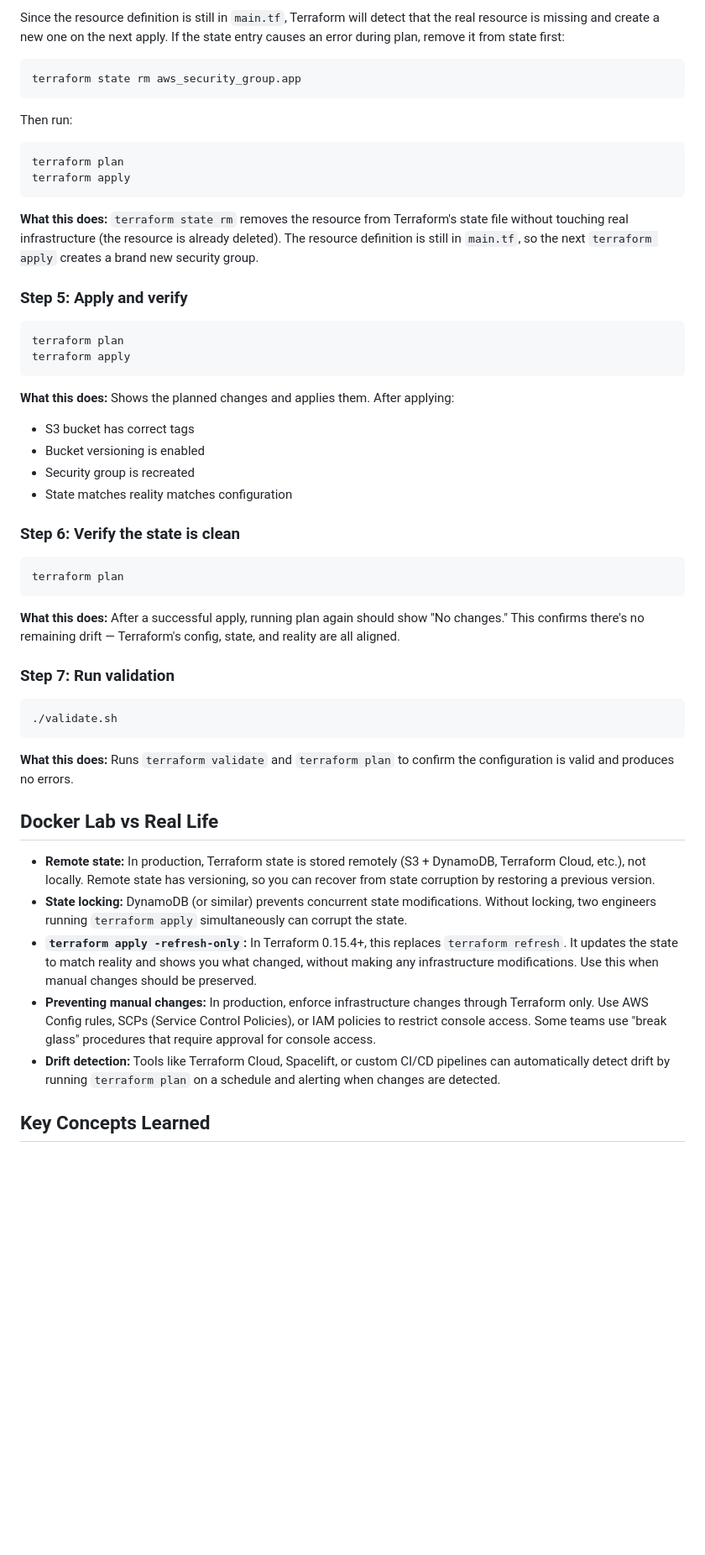
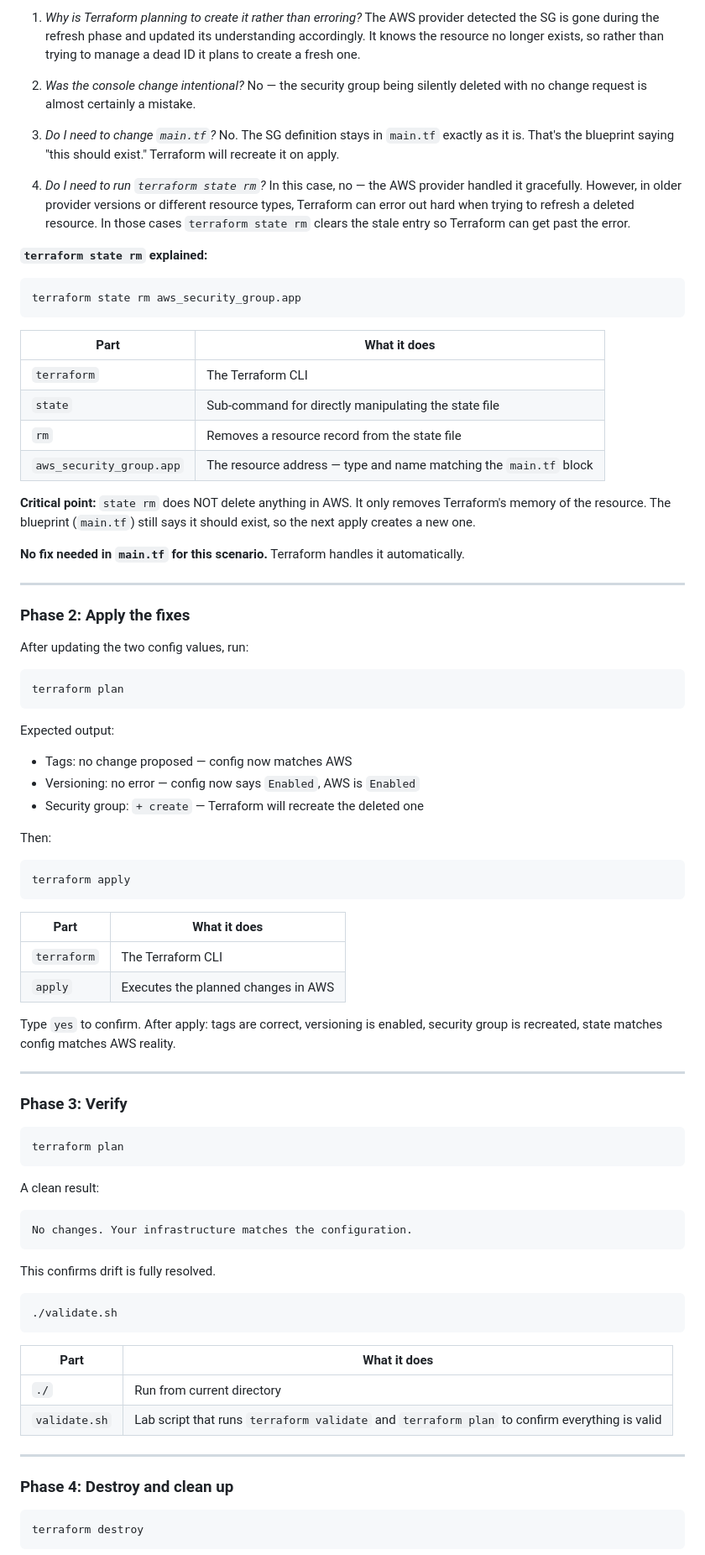
Before and after one commit to engsnayl/cloud-engineer-labs, a Markdown page: cloud-labs/lab-061-state-file-corruption/SOLUTION.md, the part around one of its changes. Shown at 84% size. Rendered like a GitHub page; blank space fills up the shorter version.

````diff
--- a/cloud-labs/lab-061-state-file-corruption/SOLUTION.md
+++ b/cloud-labs/lab-061-state-file-corruption/SOLUTION.md
@@ -80,55 +154,86 @@ terraform apply
 
-Since the resource definition is still in `main.tf`, Terraform will detect that the real resource is missing and create a new one on the next apply. If the state entry causes an error during plan, remove it from state first:
+1. *Why is Terraform planning to create it rather than erroring?* The AWS provider detected the SG is gone during the refresh phase and updated its understanding accordingly. It knows the resource no longer exists, so rather than trying to manage a dead ID it plans to create a fresh one.
+
+2. *Was the console change intentional?* No — the security group being silently deleted with no change request is almost certainly a mistake.
+
+3. *Do I need to change `main.tf`?* No. The SG definition stays in `main.tf` exactly as it is. That's the blueprint saying "this should exist." Terraform will recreate it on apply.
+
+4. *Do I need to run `terraform state rm`?* In this case, no — the AWS provider handled it gracefully. However, in older provider versions or different resource types, Terraform can error out hard when trying to refresh a deleted resource. In those cases `terraform state rm` clears the stale entry so Terraform can get past the error.
+
+**`terraform state rm` explained:**
 
 ```bash
 terraform state rm aws_security_group.app
 ```
 
-Then run:
+| Part | What it does |
+|------|-------------|
+| `terraform` | The Terraform CLI |
+| `state` | Sub-command for directly manipulating the state file |
+| `rm` | Removes a resource record from the state file |
+| `aws_security_group.app` | The resource address — type and name matching the `main.tf` block |
 
-```bash
-terraform plan
-terraform apply
-```
+**Critical point:** `state rm` does NOT delete anything in AWS. It only removes Terraform's memory of the resource. The blueprint (`main.tf`) still says it should exist, so the next apply creates a new one.
 
-**What this does:** `terraform state rm` removes the resource from Terraform's state file without touching real infrastructure (the resource is already deleted). The resource definition is still in `main.tf`, so the next `terraform apply` creates a brand new security group.
+**No fix needed in `main.tf` for this scenario.** Terraform handles it automatically.
 
-### Step 5: Apply and verify
+---
 
-```bash
-terraform plan
-terraform apply
-```
+### Phase 2: Apply the fixes
 
-**What this does:** Shows the planned changes and applies them. After applying:
-- S3 bucket has correct tags
-- Bucket versioning is enabled
-- Security group is recreated
-- State matches reality matches configuration
-
-### Step 6: Verify the state is clean
+After updating the two config values, run:
 
 ```bash
 terraform plan
 ```
 
-**What this does:** After a successful apply, running plan again should show "No changes." This confirms there's no remaining drift — Terraform's config, state, and reality are all aligned.
+Expected output:
+- Tags: no change proposed — config now matches AWS
+- Versioning: no error — config now says `Enabled`, AWS is `Enabled`
+- Security group: `+ create` — Terraform will recreate the deleted one
 
-### Step 7: Run validation
+Then:
+
+```bash
+terraform apply
+```
+
+| Part | What it does |
+|------|-------------|
+| `terraform` | The Terraform CLI |
+| `apply` | Executes the planned changes in AWS |
+
+Type `yes` to confirm. After apply: tags are correct, versioning is enabled, security group is recreated, state matches config matches AWS reality.
+
+---
+
+### Phase 3: Verify
+
+```bash
+terraform plan
+```
+
+A clean result:
+```
+No changes. Your infrastructure matches the configuration.
+```
+
+This confirms drift is fully resolved.
 
 ```bash
 ./validate.sh
 ```
 
-**What this does:** Runs `terraform validate` and `terraform plan` to confirm the configuration is valid and produces no errors.
+| Part | What it does |
+|------|-------------|
+| `./` | Run from current directory |
+| `validate.sh` | Lab script that runs `terraform validate` and `terraform plan` to confirm everything is valid |
 
-## Docker Lab vs Real Life
+---
 
-- **Remote state:** In production, Terraform state is stored remotely (S3 + DynamoDB, Terraform Cloud, etc.), not locally. Remote state has versioning, so you can recover from state corruption by restoring a previous version.
-- **State locking:** DynamoDB (or similar) prevents concurrent state modifications. Without locking, two engineers running `terraform apply` simultaneously can corrupt the state.
-- **`terraform apply -refresh-only`:** In Terraform 0.15.4+, this replaces `terraform refresh`. It updates the state to match reality and shows you what changed, without making any infrastructure modifications. Use this when manual changes should be preserved.
-- **Preventing manual changes:** In production, enforce infrastructure changes through Terraform only. Use AWS Config rules, SCPs (Service Control Policies), or IAM policies to restrict console access. Some teams use "break glass" procedures that require approval for console access.
-- **Drift detection:** Tools like Terraform Cloud, Spacelift, or custom CI/CD pipelines can automatically detect drift by running `terraform plan` on a schedule and alerting when changes are detected.
+### Phase 4: Destroy and clean up
 
-## Key Concepts Learned
+```bash
+terraform destroy
+```
 
````
Also changed, not shown: other parts of cloud-labs/lab-061-state-file-corruption/SOLUTION.md (+220 -46 lines).
